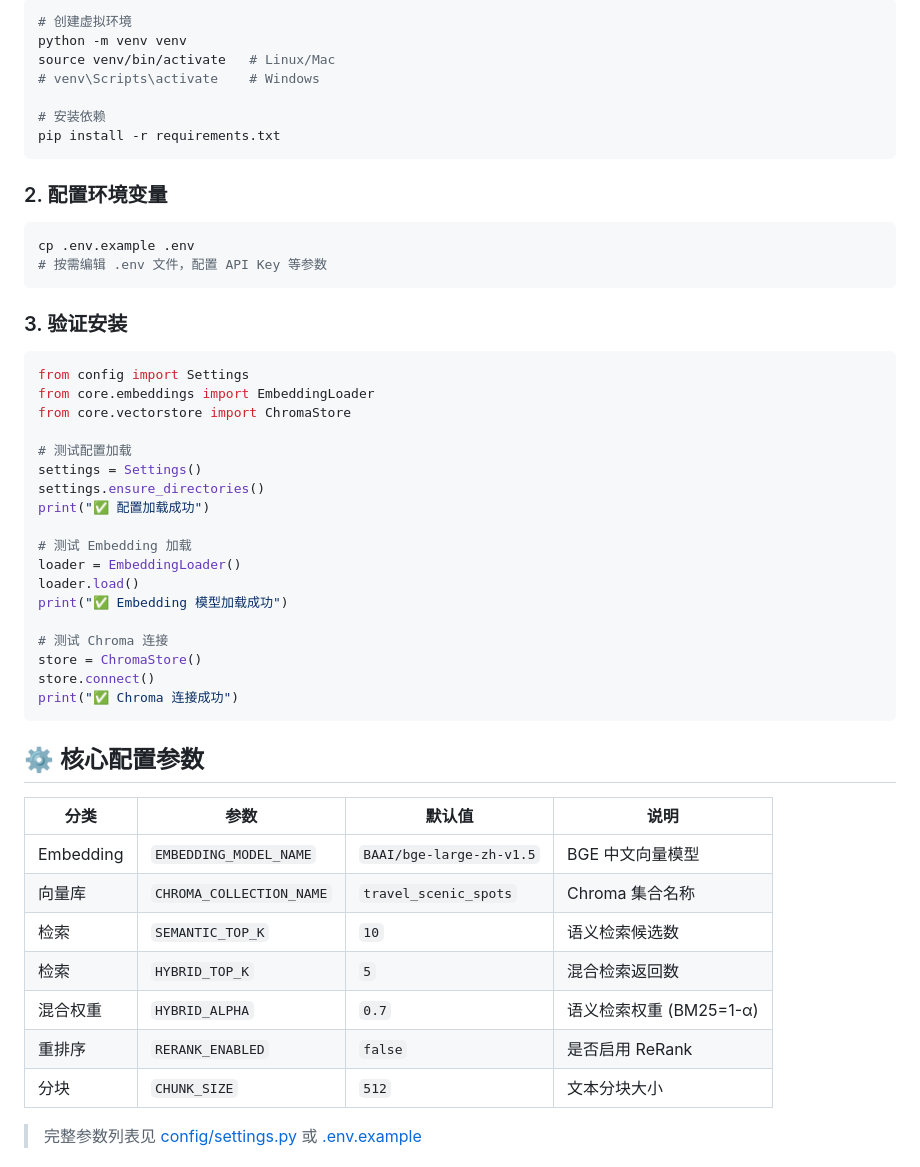
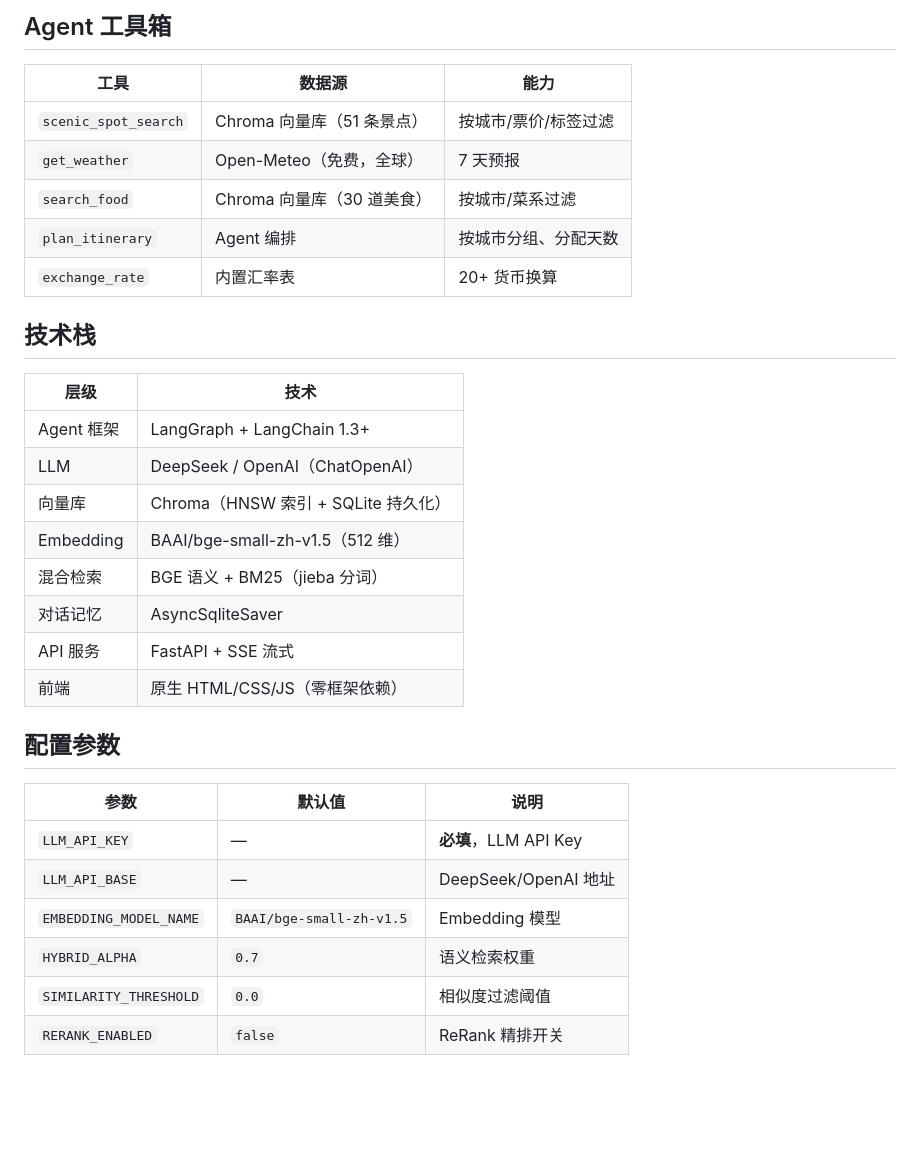
Before and after one commit to LIU-X-H/Travel_Agent_Based_on_RAG, a Markdown page: README.md, the part around one of its changes. Drawn GitHub-style; blank space fills up the shorter version.

````diff
--- a/README.md
+++ b/README.md
@@ -58,55 +85,35 @@ travel_scenic_rag/
 
-```bash
-# 创建虚拟环境
-python -m venv venv
-source venv/bin/activate   # Linux/Mac
-# venv\Scripts\activate    # Windows
+## Agent 工具箱
 
-# 安装依赖
-pip install -r requirements.txt
-```
+| 工具 | 数据源 | 能力 |
+|------|--------|------|
+| `scenic_spot_search` | Chroma 向量库（51 条景点） | 按城市/票价/标签过滤 |
+| `get_weather` | Open-Meteo（免费，全球） | 7 天预报 |
+| `search_food` | Chroma 向量库（30 道美食） | 按城市/菜系过滤 |
+| `plan_itinerary` | Agent 编排 | 按城市分组、分配天数 |
+| `exchange_rate` | 内置汇率表 | 20+ 货币换算 |
 
-### 2. 配置环境变量
+## 技术栈
 
-```bash
-cp .env.example .env
-# 按需编辑 .env 文件，配置 API Key 等参数
-```
+| 层级 | 技术 |
+|------|------|
+| Agent 框架 | LangGraph + LangChain 1.3+ |
+| LLM | DeepSeek / OpenAI（ChatOpenAI）|
+| 向量库 | Chroma（HNSW 索引 + SQLite 持久化）|
+| Embedding | BAAI/bge-small-zh-v1.5（512 维）|
+| 混合检索 | BGE 语义 + BM25（jieba 分词）|
+| 对话记忆 | AsyncSqliteSaver |
+| API 服务 | FastAPI + SSE 流式 |
+| 前端 | 原生 HTML/CSS/JS（零框架依赖）|
 
-### 3. 验证安装
+## 配置参数
 
-```python
-from config import Settings
-from core.embeddings import EmbeddingLoader
-from core.vectorstore import ChromaStore
+| 参数 | 默认值 | 说明 |
+|------|--------|------|
+| `LLM_API_KEY` | — | **必填**，LLM API Key |
+| `LLM_API_BASE` | — | DeepSeek/OpenAI 地址 |
+| `EMBEDDING_MODEL_NAME` | `BAAI/bge-small-zh-v1.5` | Embedding 模型 |
+| `HYBRID_ALPHA` | `0.7` | 语义检索权重 |
+| `SIMILARITY_THRESHOLD` | `0.0` | 相似度过滤阈值 |
+| `RERANK_ENABLED` | `false` | ReRank 精排开关 |
 
-# 测试配置加载
-settings = Settings()
-settings.ensure_directories()
-print("✅ 配置加载成功")
-
-# 测试 Embedding 加载
-loader = EmbeddingLoader()
-loader.load()
-print("✅ Embedding 模型加载成功")
-
-# 测试 Chroma 连接
-store = ChromaStore()
-store.connect()
-print("✅ Chroma 连接成功")
-```
-
-## ⚙️ 核心配置参数
-
-| 分类 | 参数 | 默认值 | 说明 |
-|------|------|--------|------|
-| Embedding | `EMBEDDING_MODEL_NAME` | `BAAI/bge-large-zh-v1.5` | BGE 中文向量模型 |
-| 向量库 | `CHROMA_COLLECTION_NAME` | `travel_scenic_spots` | Chroma 集合名称 |
-| 检索 | `SEMANTIC_TOP_K` | `10` | 语义检索候选数 |
-| 检索 | `HYBRID_TOP_K` | `5` | 混合检索返回数 |
-| 混合权重 | `HYBRID_ALPHA` | `0.7` | 语义检索权重 (BM25=1-α) |
-| 重排序 | `RERANK_ENABLED` | `false` | 是否启用 ReRank |
-| 分块 | `CHUNK_SIZE` | `512` | 文本分块大小 |
-
-> 完整参数列表见 [config/settings.py](config/settings.py) 或 [.env.example](.env.example)
-
````
Also changed, not shown: other parts of README.md (+71 -63 lines).
